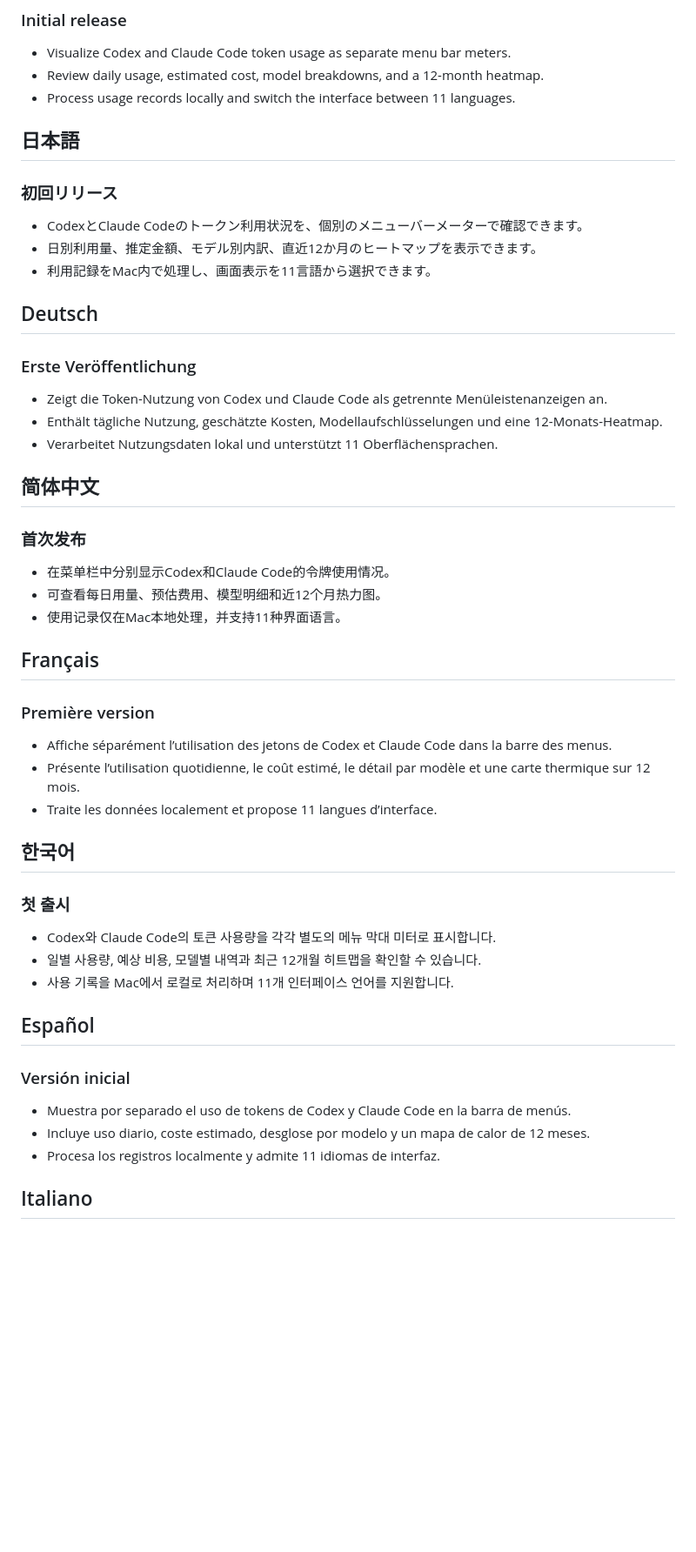
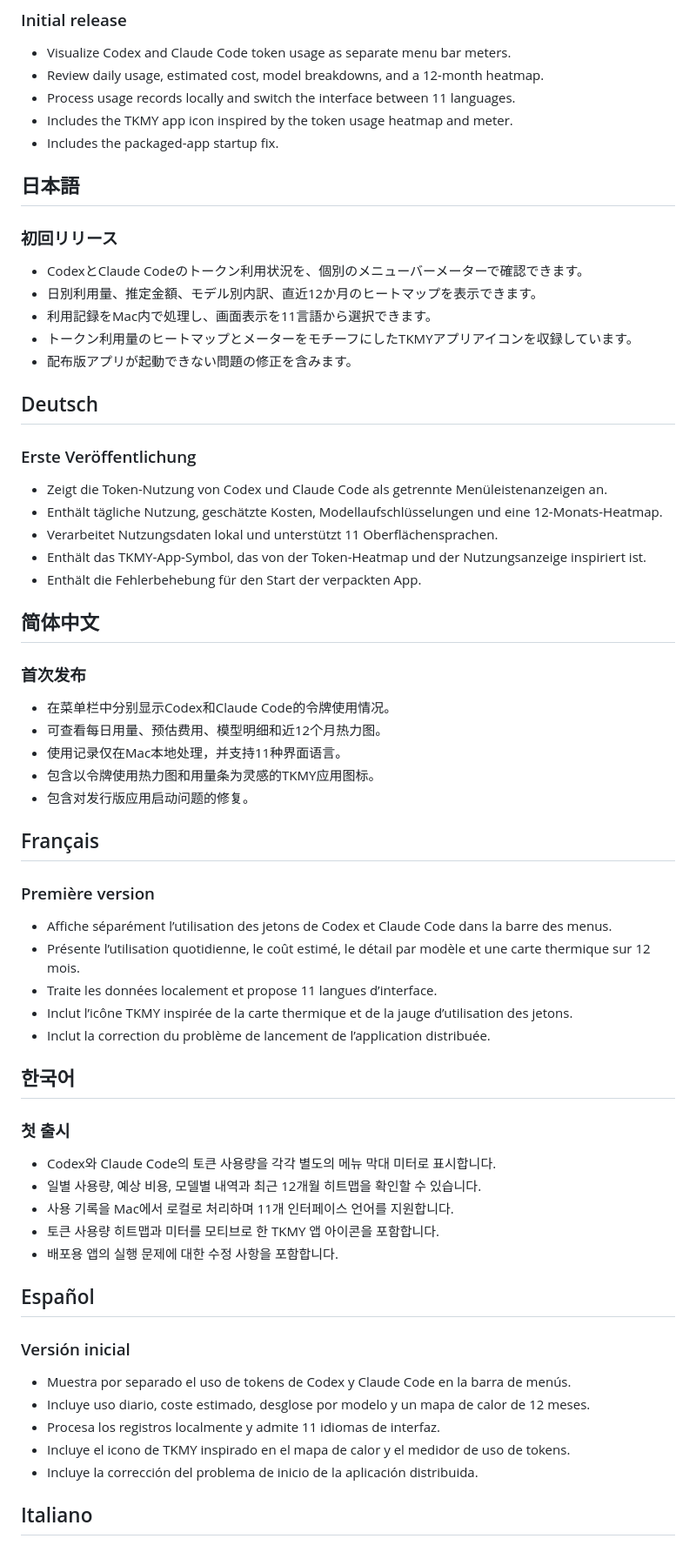
Before and after one commit to mumei/tkmy, a Markdown page: changeLog/0.1.0.md, the part around one of its changes. Shown at 87% size. GitHub-like rendering; blank space fills up the shorter version.

```diff
--- a/changeLog/0.1.0.md
+++ b/changeLog/0.1.0.md
@@ -7,6 +7,8 @@
 - Visualize Codex and Claude Code token usage as separate menu bar meters.
 - Review daily usage, estimated cost, model breakdowns, and a 12-month heatmap.
 - Process usage records locally and switch the interface between 11 languages.
+- Includes the TKMY app icon inspired by the token usage heatmap and meter.
+- Includes the packaged-app startup fix.
 
 ## 日本語
 
@@ -15,6 +17,8 @@
 - CodexとClaude Codeのトークン利用状況を、個別のメニューバーメーターで確認できます。
 - 日別利用量、推定金額、モデル別内訳、直近12か月のヒートマップを表示できます。
 - 利用記録をMac内で処理し、画面表示を11言語から選択できます。
+- トークン利用量のヒートマップとメーターをモチーフにしたTKMYアプリアイコンを収録しています。
+- 配布版アプリが起動できない問題の修正を含みます。
 
 ## Deutsch
 
@@ -23,6 +27,8 @@
 - Zeigt die Token-Nutzung von Codex und Claude Code als getrennte Menüleistenanzeigen an.
 - Enthält tägliche Nutzung, geschätzte Kosten, Modellaufschlüsselungen und eine 12-Monats-Heatmap.
 - Verarbeitet Nutzungsdaten lokal und unterstützt 11 Oberflächensprachen.
+- Enthält das TKMY-App-Symbol, das von der Token-Heatmap und der Nutzungsanzeige inspiriert ist.
+- Enthält die Fehlerbehebung für den Start der verpackten App.
 
 ## 简体中文
 
@@ -31,6 +37,8 @@
 - 在菜单栏中分别显示Codex和Claude Code的令牌使用情况。
 - 可查看每日用量、预估费用、模型明细和近12个月热力图。
 - 使用记录仅在Mac本地处理，并支持11种界面语言。
+- 包含以令牌使用热力图和用量条为灵感的TKMY应用图标。
+- 包含对发行版应用启动问题的修复。
 
 ## Français
 
@@ -39,6 +47,8 @@
 - Affiche séparément l’utilisation des jetons de Codex et Claude Code dans la barre des menus.
 - Présente l’utilisation quotidienne, le coût estimé, le détail par modèle et une carte thermique sur 12 mois.
 - Traite les données localement et propose 11 langues d’interface.
+- Inclut l’icône TKMY inspirée de la carte thermique et de la jauge d’utilisation des jetons.
+- Inclut la correction du problème de lancement de l’application distribuée.
 
 ## 한국어
 
@@ -47,6 +57,8 @@
 - Codex와 Claude Code의 토큰 사용량을 각각 별도의 메뉴 막대 미터로 표시합니다.
 - 일별 사용량, 예상 비용, 모델별 내역과 최근 12개월 히트맵을 확인할 수 있습니다.
 - 사용 기록을 Mac에서 로컬로 처리하며 11개 인터페이스 언어를 지원합니다.
+- 토큰 사용량 히트맵과 미터를 모티브로 한 TKMY 앱 아이콘을 포함합니다.
+- 배포용 앱의 실행 문제에 대한 수정 사항을 포함합니다.
 
 ## Español
 
@@ -55,6 +67,8 @@
 - Muestra por separado el uso de tokens de Codex y Claude Code en la barra de menús.
 - Incluye uso diario, coste estimado, desglose por modelo y un mapa de calor de 12 meses.
 - Procesa los registros localmente y admite 11 idiomas de interfaz.
+- Incluye el icono de TKMY inspirado en el mapa de calor y el medidor de uso de tokens.
+- Incluye la corrección del problema de inicio de la aplicación distribuida.
 
 ## Italiano
 
```
Also changed, not shown: other parts of changeLog/0.1.0.md (+8 -0 lines), changeLog/0.1.1.md (deleted, +0 -67 lines), changeLog/0.1.2.md (deleted, +0 -67 lines).
